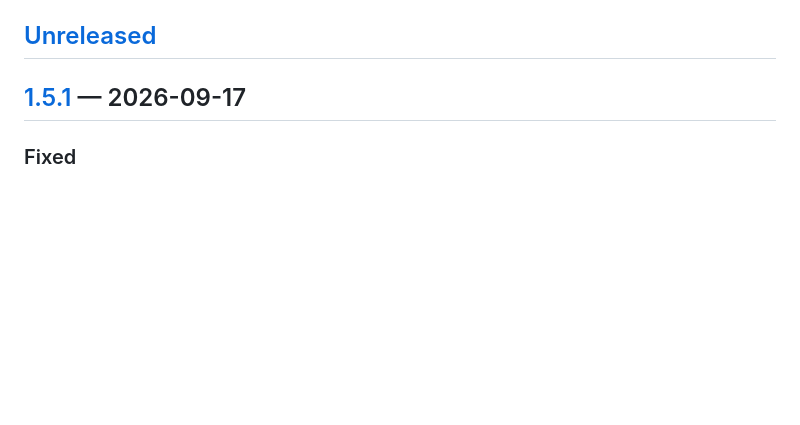
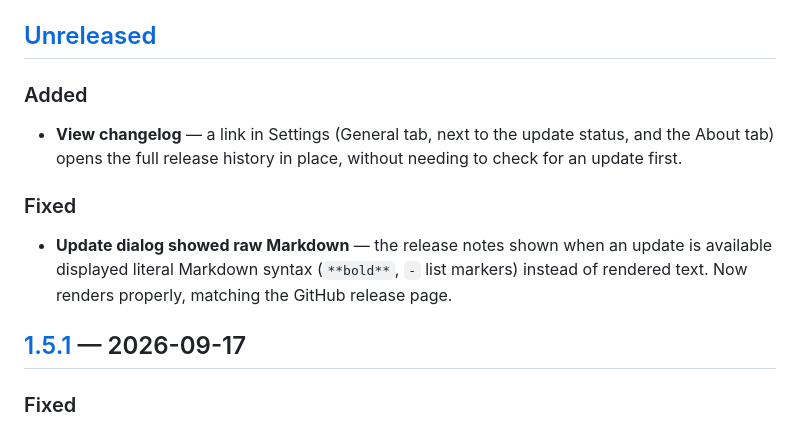
Before and after one commit to asifm91/daag, a Markdown page: CHANGELOG.md, the part around the change. Rendered like a GitHub page; blank space fills up the shorter version.

Commit message:
Add Unreleased changelog entries for the View changelog feature
Covers the new View changelog link (General + About tabs) and the fix
for the update dialog rendering raw Markdown instead of formatted
release notes. The HTML-escaping hardening and the footer-hiding bug
along the way aren't listed separately - neither ever shipped in a
broken state, both landed before this reaches a release.

```diff
--- a/CHANGELOG.md
+++ b/CHANGELOG.md
@@ -8,6 +8,19 @@ both the GitHub release notes (the release workflow slices out the matching
 stays in this file but is left off the website.
 
 ## [Unreleased]
+
+### Added
+
+- **View changelog** — a link in Settings (General tab, next to the update
+  status, and the About tab) opens the full release history in place,
+  without needing to check for an update first.
+
+### Fixed
+
+- **Update dialog showed raw Markdown** — the release notes shown when an
+  update is available displayed literal Markdown syntax (`**bold**`,
+  `-` list markers) instead of rendered text. Now renders properly,
+  matching the GitHub release page.
 
 ## [1.5.1] — 2026-09-17
 
```
